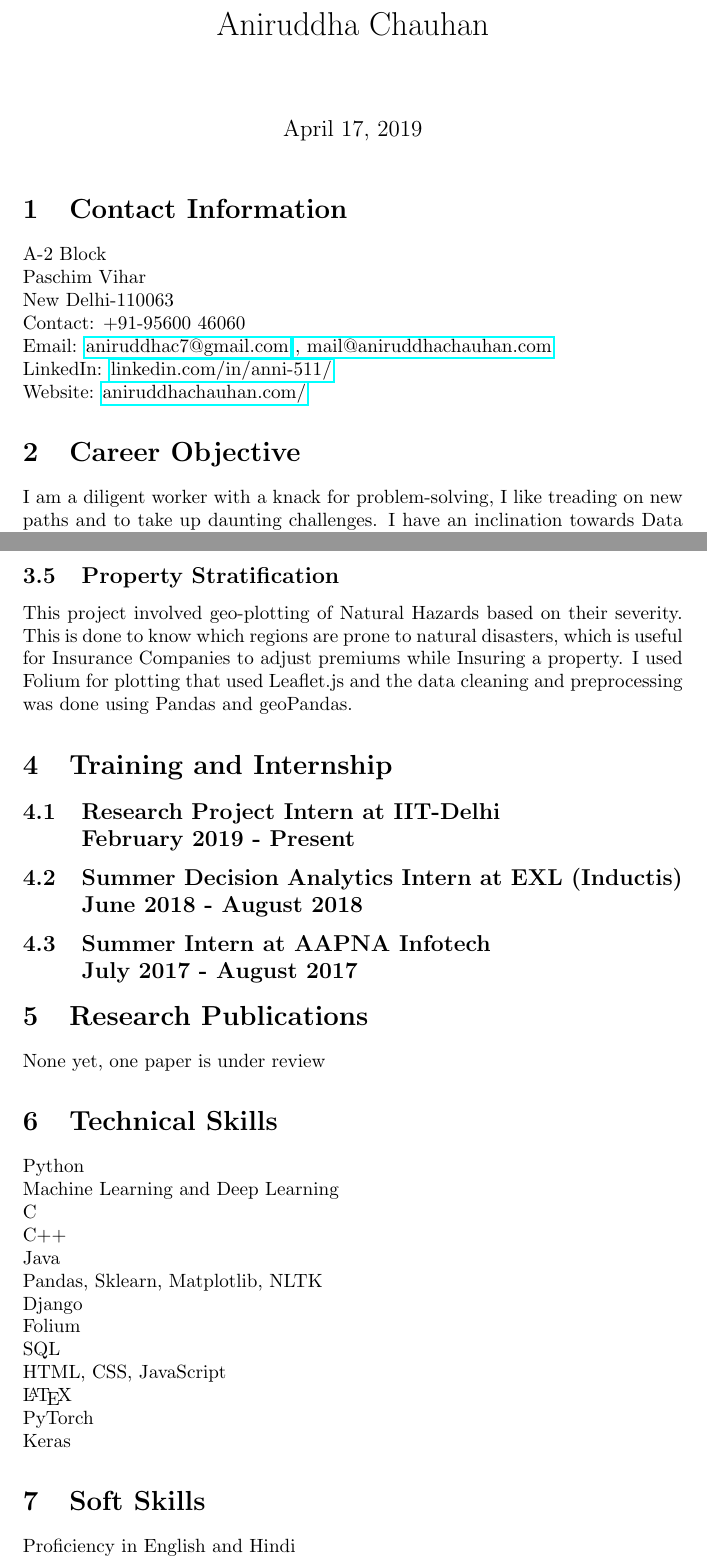
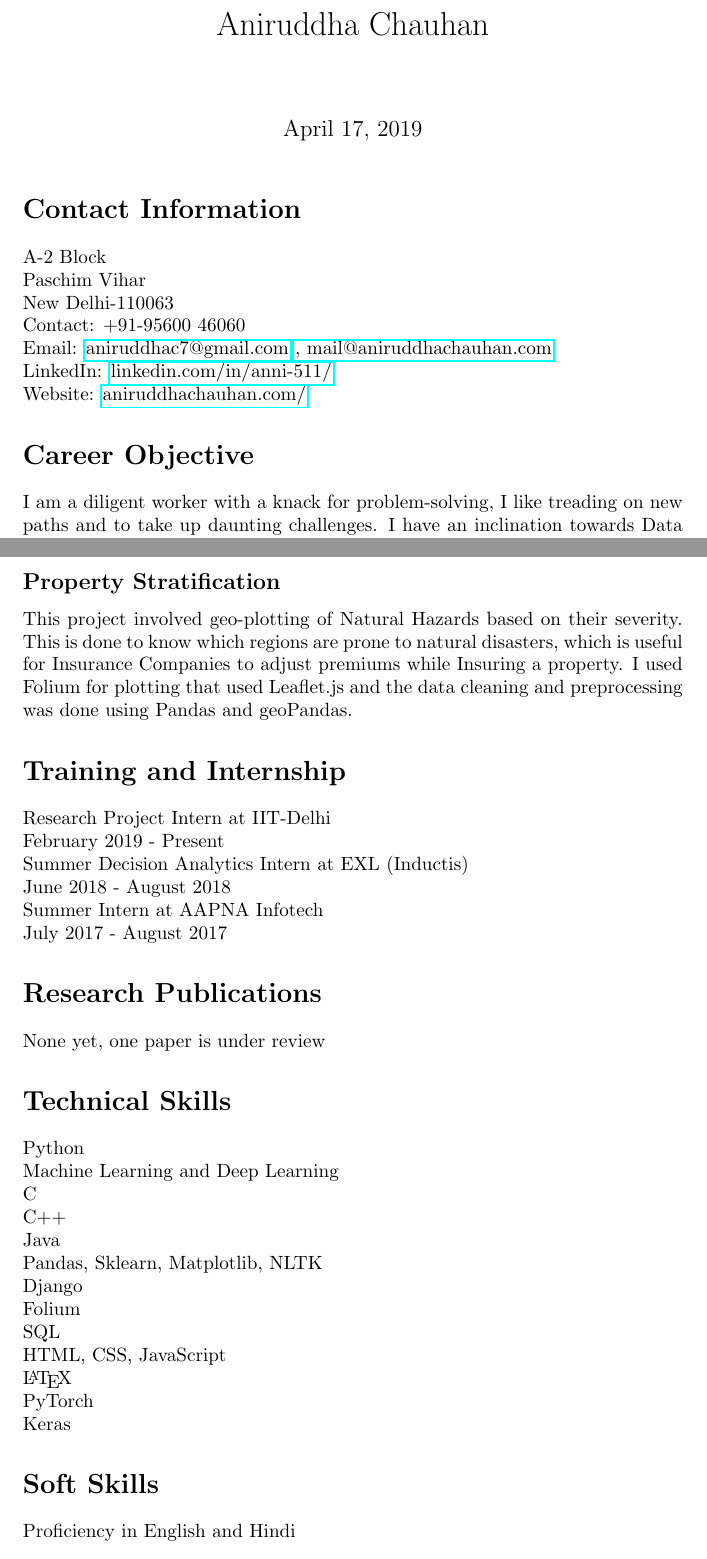
Before and after one commit to Anni511/AniruddhaChauhan_Resume, a LaTeX CV (Resume.tex): two parts of pages 1 and 3 of 4, joined at a grey line, cut so that both start at the same text. Compiled offline with pdfLaTeX.

Commit message:
Changes to sections

```diff
--- a/Resume.tex
+++ b/Resume.tex
@@ -3,6 +3,19 @@
 \usepackage{tabularx}
 \usepackage{float}
 \usepackage[export]{adjustbox}
+\usepackage{titlesec}
+
+\titleformat{\section}
+{\Large\bfseries}
+{}
+{0em}
+{}
+
+\titleformat{\subsection}
+{\large\bfseries}
+{}
+{0em}
+{}
 
 \begin{document}
 
@@ -53,9 +66,9 @@ This project involved geo-plotting of Natural Hazards based on their severity. T
 
 
 \section{Training and Internship}
-\subsection{Research Project Intern at IIT-Delhi\\February 2019 - Present}
-\subsection{Summer Decision Analytics Intern at EXL (Inductis)\\June 2018 - August 2018}
-\subsection{Summer Intern at AAPNA Infotech \\ July 2017 - August 2017}
+Research Project Intern at IIT-Delhi\\February 2019 - Present
+\\Summer Decision Analytics Intern at EXL (Inductis)\\June 2018 - August 2018
+\\Summer Intern at AAPNA Infotech \\ July 2017 - August 2017
 
 \section{Research Publications}
 None yet, one paper is under review
```
Also changed, not shown: Resume.pdf, 1 other file.
